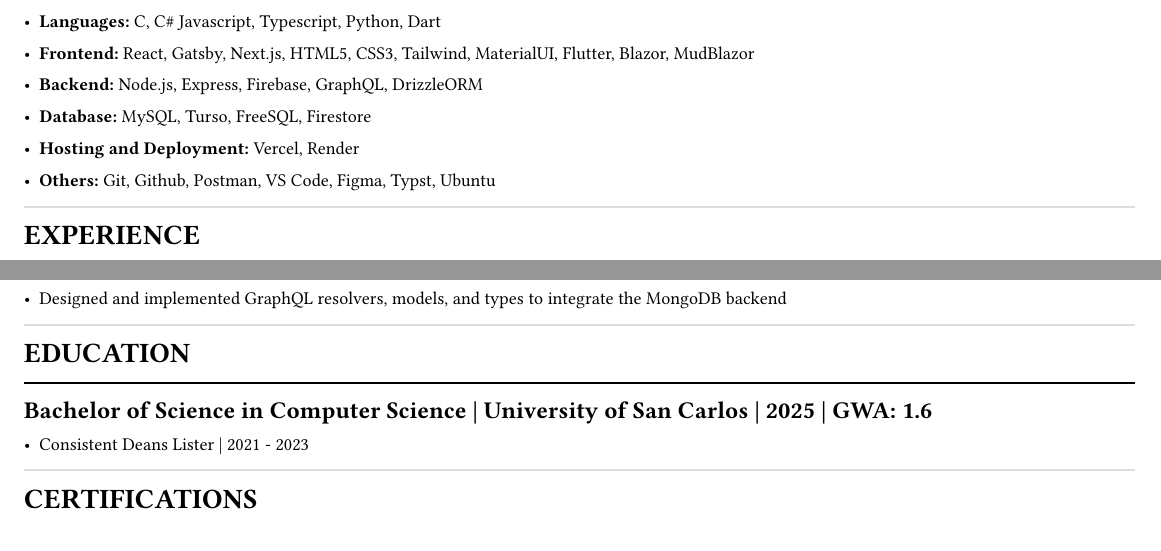
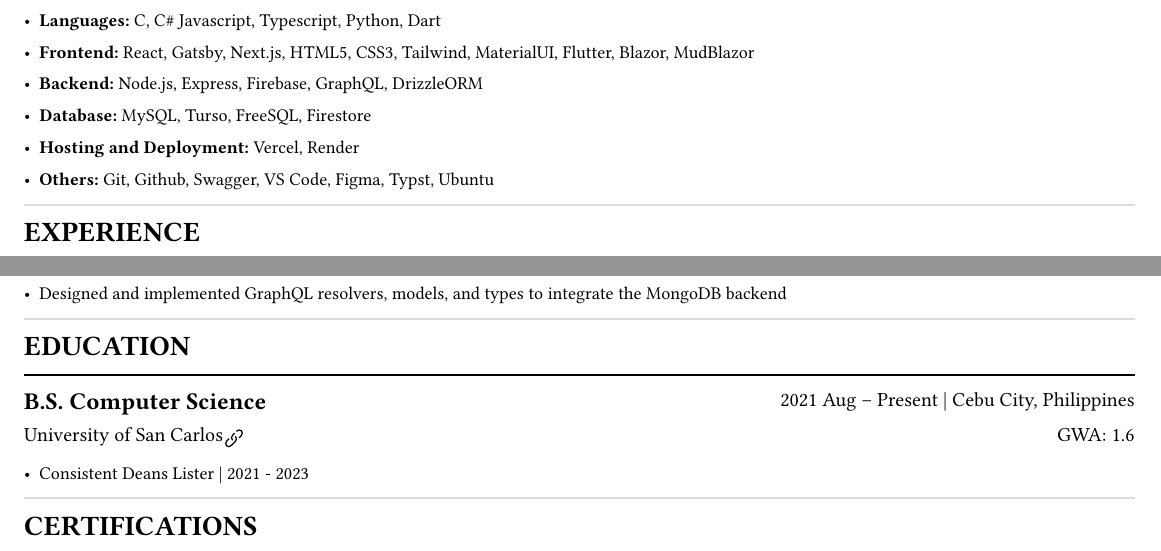
Before and after one commit to h4wks123/Bayer.Resume, a Typst document (resume.typ): two parts of the page, joined at a grey line, cut so that both start at the same text. Compiled offline with Typst 0.15.

Commit message:
misc: improved education format and added usc hyperlink

```diff
--- a/resume.typ
+++ b/resume.typ
@@ -43,7 +43,7 @@
 - *Backend:* Node.js, Express, Firebase, GraphQL, DrizzleORM
 - *Database:* MySQL, Turso, FreeSQL, Firestore
 - *Hosting and Deployment:* Vercel, Render
-- *Others:* Git, Github, Postman, VS Code, Figma, Typst, Ubuntu
+- *Others:* Git, Github, Swagger, VS Code, Figma, Typst, Ubuntu
 
 #line(length: 100%, stroke: luma(221))
 //Experience
@@ -120,6 +120,11 @@
     *EDUCATION*
 ]
 #line(length: 100%)
-#text(12pt)[
-  *Bachelor of Science in Computer Science | University of San Carlos | 2025 | GWA: 1.6*
-]
+
+#grid(
+  columns: (1fr, auto),
+  link("https://usc.edu.ph/" ,text(12pt)[*B.S. Computer Science*]),
+  text(10pt)[2021 Aug – Present | Cebu City, Philippines],
+)
+
+#grid(
```
Also changed, not shown: template.typ (+1 -1 lines), resume.pdf (deleted), resume.typ (8 more changed lines).
